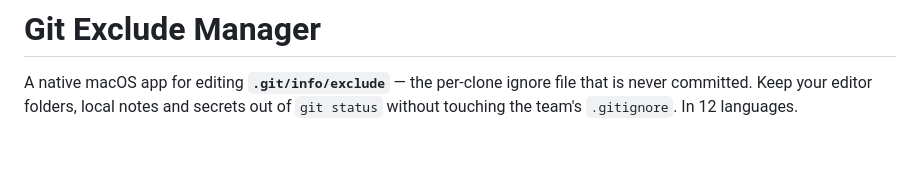
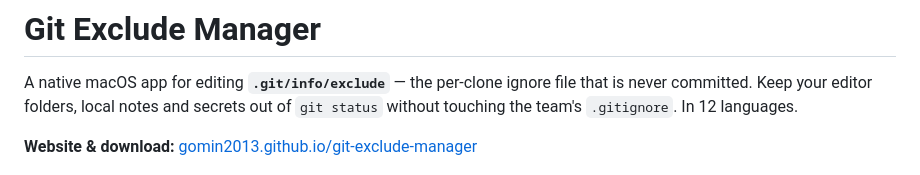
Before and after one commit to gomin2013/git-exclude-manager, a Markdown page: README.md, the part around one of its changes. Rendered like a GitHub page; blank space fills up the shorter version.

Commit message:
2026 Updated Readme (Website Link).

```diff
--- a/README.md
+++ b/README.md
@@ -8,6 +8,8 @@ A native macOS app for editing **`.git/info/exclude`** — the per-clone ignore
 Keep your editor folders, local notes and secrets out of `git status` without touching the team's `.gitignore`.
 In 12 languages.
 
+**Website & download:** [gomin2013.github.io/git-exclude-manager](https://gomin2013.github.io/git-exclude-manager/)
+
 <p align="center">
   <img src="docs/images/screenshot.png" alt="Git Exclude Manager: patterns grouped into sections, pattern suggestions and the AI agent panel">
 </p>
```
Also changed, not shown: other parts of README.md (+1 -1 lines).
